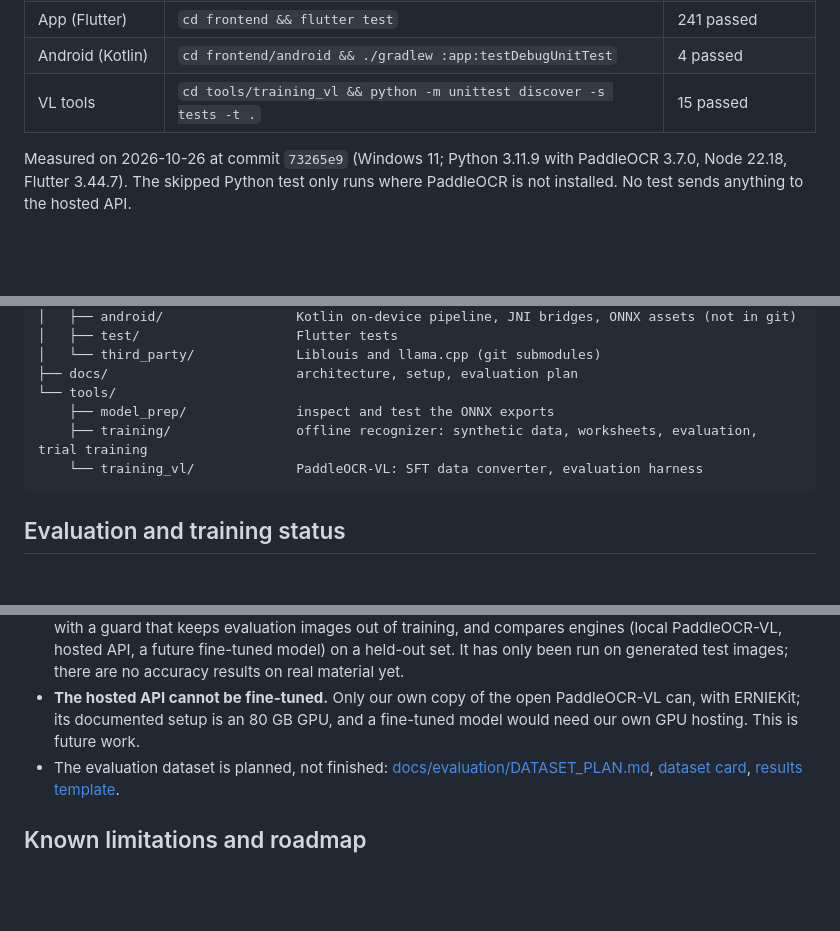
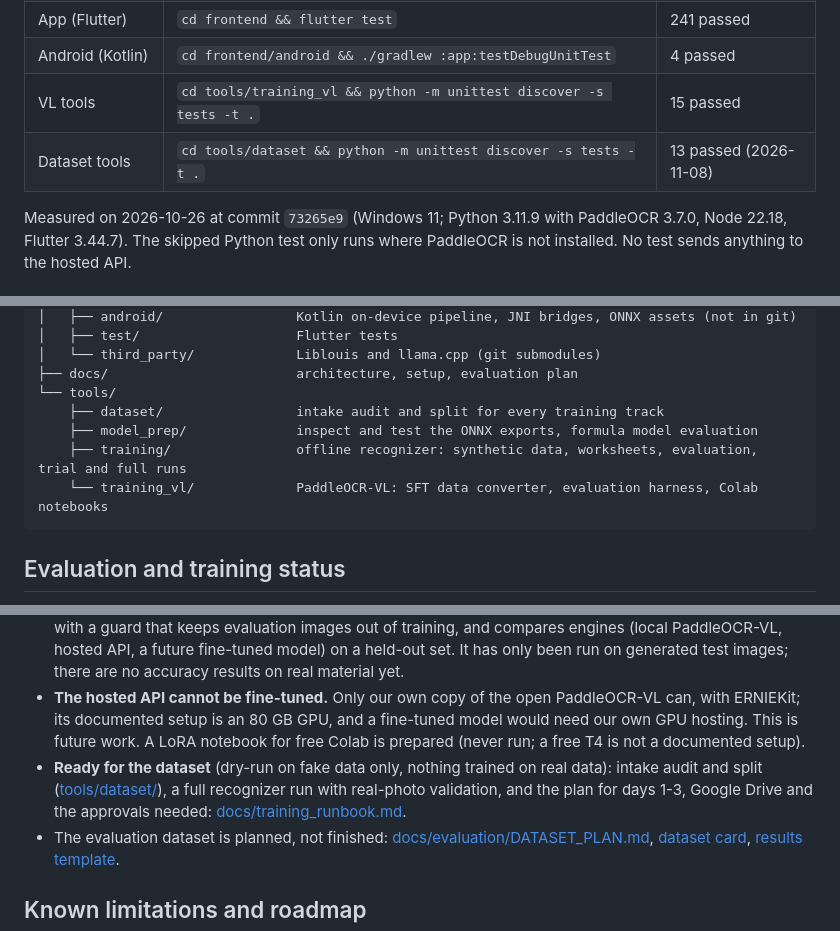
Before and after one commit to Aaeyron/TactileLens, a Markdown page: README.md, 3 parts joined by grey strips. GitHub-like rendering; blank space fills up the shorter version.

````diff
--- a/README.md
+++ b/README.md
@@ -154,6 +154,7 @@ are in [docs/setup.md](docs/setup.md#environment-variables).
 | App (Flutter) | `cd frontend && flutter test` | 241 passed |
 | Android (Kotlin) | `cd frontend/android && ./gradlew :app:testDebugUnitTest` | 4 passed |
 | VL tools | `cd tools/training_vl && python -m unittest discover -s tests -t .` | 15 passed |
+| Dataset tools | `cd tools/dataset && python -m unittest discover -s tests -t .` | 13 passed (2026-11-08) |
 
 Measured on 2026-10-26 at commit `73265e9` (Windows 11; Python 3.11.9
 with PaddleOCR 3.7.0, Node 22.18, Flutter 3.44.7). The skipped Python
@@ -180,9 +181,10 @@ TactileLens/
 │   └── third_party/             Liblouis and llama.cpp (git submodules)
 ├── docs/                        architecture, setup, evaluation plan
 └── tools/
-    ├── model_prep/              inspect and test the ONNX exports
-    ├── training/                offline recognizer: synthetic data, worksheets, evaluation, trial training
-    └── training_vl/             PaddleOCR-VL: SFT data converter, evaluation harness
+    ├── dataset/                 intake audit and split for every training track
+    ├── model_prep/              inspect and test the ONNX exports, formula model evaluation
+    ├── training/                offline recognizer: synthetic data, worksheets, evaluation, trial and full runs
+    └── training_vl/             PaddleOCR-VL: SFT data converter, evaluation harness, Colab notebooks
 ```
 
 ## Evaluation and training status
@@ -209,7 +211,13 @@ we trained.
 - **The hosted API cannot be fine-tuned.** Only our own copy of the
   open PaddleOCR-VL can, with ERNIEKit; its documented setup is an
   80 GB GPU, and a fine-tuned model would need our own GPU hosting.
-  This is future work.
+  This is future work. A LoRA notebook for free Colab is prepared (never
+  run; a free T4 is not a documented setup).
+- **Ready for the dataset** (dry-run on fake data only, nothing trained on
+  real data): intake audit and split ([tools/dataset/](tools/dataset/README.md)),
+  a full recognizer run with real-photo validation, and the plan for days
+  1-3, Google Drive and the approvals needed:
+  [docs/training_runbook.md](docs/training_runbook.md).
 - The evaluation dataset is planned, not finished:
   [docs/evaluation/DATASET_PLAN.md](docs/evaluation/DATASET_PLAN.md),
   [dataset card](docs/evaluation/dataset_card.md),
````
Also changed, not shown: docs/training_runbook.md (added, +282 -0 lines).
